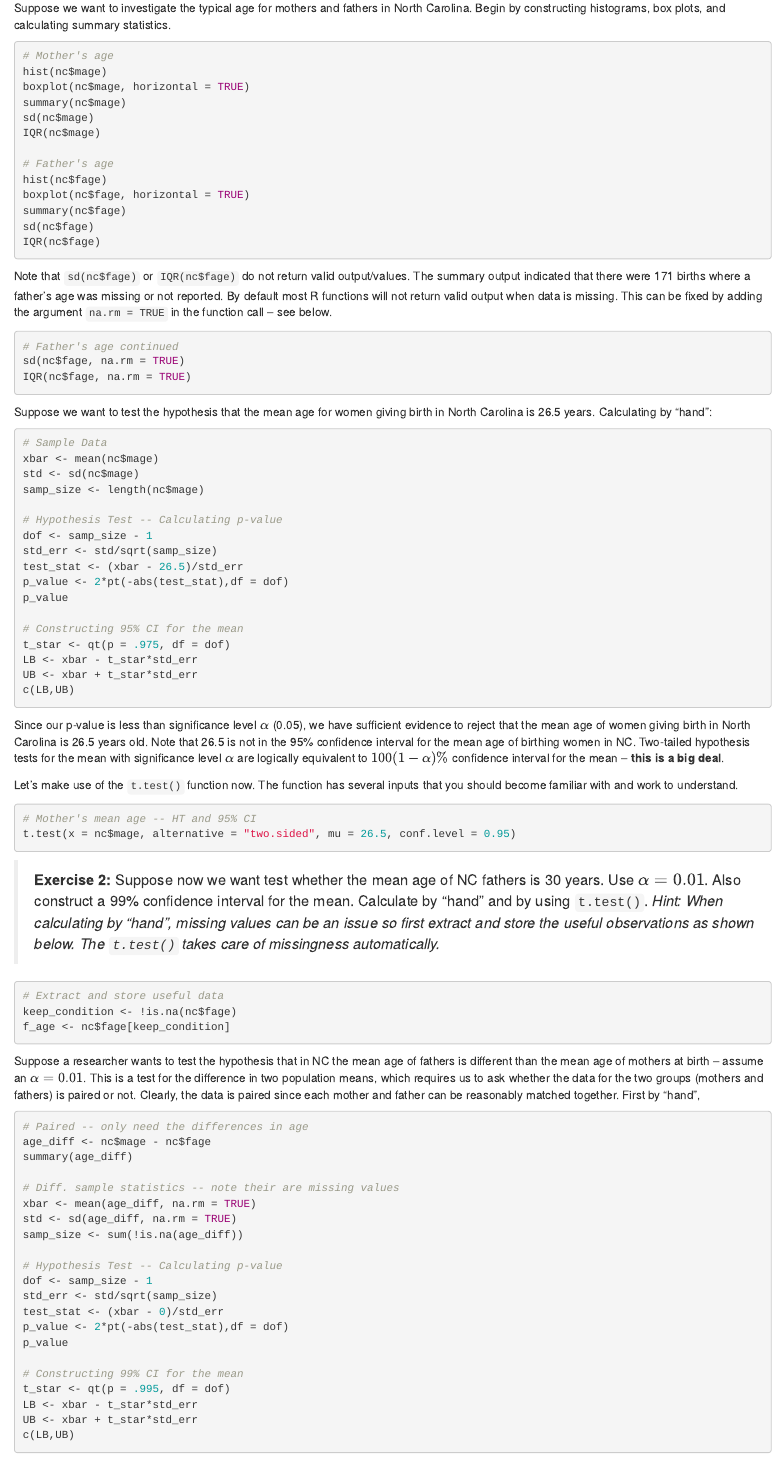
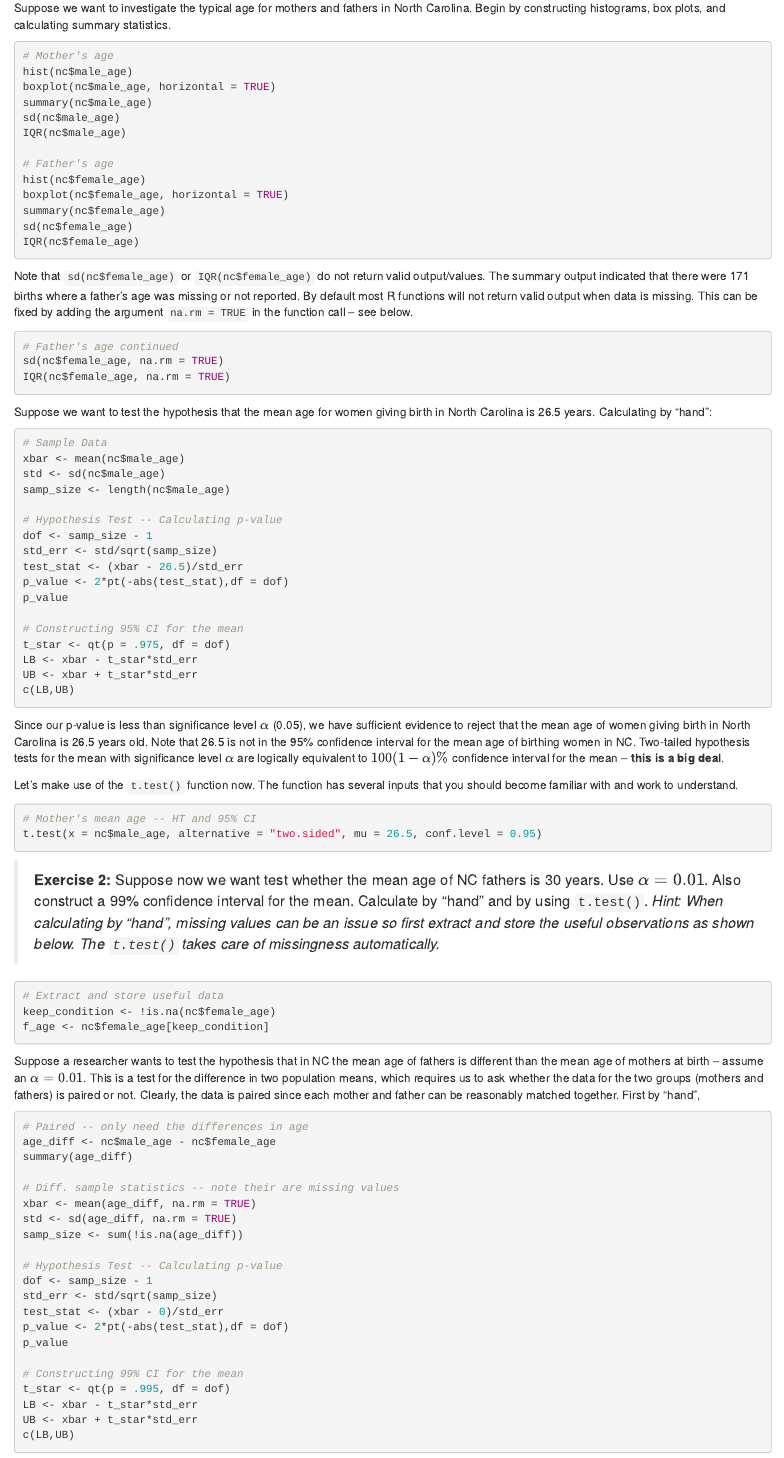
Before and after one commit to nulib/kuyper-stat202, an R Markdown document (07-numerical-data.Rmd): the page in a window 1100 px wide, from 1380 px down. Rendered offline with R 4.5, knitr and Pandoc, with nearby package versions; drawn as R Markdown's standard HTML page in place of the format the file asks for.

Commit message:
changed variable names, minor grammar

````diff
--- a/07-numerical-data.Rmd
+++ b/07-numerical-data.Rmd
@@ -55,35 +55,35 @@ Suppose we want to investigate the typical age for mothers and fathers in North
 
 ```{r, eval=FALSE}
 # Mother's age
-hist(nc$mage)
-boxplot(nc$mage, horizontal = TRUE)
-summary(nc$mage)
-sd(nc$mage)
-IQR(nc$mage)
+hist(nc$male_age)
+boxplot(nc$male_age, horizontal = TRUE)
+summary(nc$male_age)
+sd(nc$male_age)
+IQR(nc$male_age)
 
 # Father's age
-hist(nc$fage)
-boxplot(nc$fage, horizontal = TRUE)
-summary(nc$fage)
-sd(nc$fage)
-IQR(nc$fage)
+hist(nc$female_age)
+boxplot(nc$female_age, horizontal = TRUE)
+summary(nc$female_age)
+sd(nc$female_age)
+IQR(nc$female_age)
 ```
 
-Note that `sd(nc$fage)` or `IQR(nc$fage)` do not return valid output/values. The summary output indicated that there were 171 births where a father's age was missing or not reported. By default most R functions will not return valid output when data is missing. This can be fixed by adding the argument `na.rm = TRUE` in the function call -- see below.
+Note that `sd(nc$female_age)` or `IQR(nc$female_age)` do not return valid output/values. The summary output indicated that there were 171 births where a father's age was missing or not reported. By default most R functions will not return valid output when data is missing. This can be fixed by adding the argument `na.rm = TRUE` in the function call -- see below.
 
 ```{r, eval = FALSE}
 # Father's age continued
-sd(nc$fage, na.rm = TRUE)
-IQR(nc$fage, na.rm = TRUE)
+sd(nc$female_age, na.rm = TRUE)
+IQR(nc$female_age, na.rm = TRUE)
 ```
 
 Suppose we want to test the hypothesis that the mean age for women giving birth in North Carolina is 26.5 years. Calculating by "hand":
 
 ```{r, eval = FALSE}
 # Sample Data
-xbar <- mean(nc$mage)
-std <- sd(nc$mage)
-samp_size <- length(nc$mage)
+xbar <- mean(nc$male_age)
+std <- sd(nc$male_age)
+samp_size <- length(nc$male_age)
 
 # Hypothesis Test -- Calculating p-value
 dof <- samp_size - 1
@@ -105,22 +105,22 @@ Let's make use of the `t.test()` function now. The function has several inputs t
 
 ```{r, eval = FALSE}
 # Mother's mean age -- HT and 95% CI
-t.test(x = nc$mage, alternative = "two.sided", mu = 26.5, conf.level = 0.95)
+t.test(x = nc$male_age, alternative = "two.sided", mu = 26.5, conf.level = 0.95)
 ```
 
 > **Exercise 2:** Suppose now we want test whether the mean age of NC fathers is 30 years. Use $\alpha = 0.01$. Also construct a 99% confidence interval for the mean. Calculate by "hand" and by using `t.test()`. *Hint: When calculating by "hand", missing values can be an issue so first extract and store the useful observations as shown below. The `t.test()` takes care of missingness automatically.*
 
 ```{r, eval = FALSE}
 # Extract and store useful data
-keep_condition <- !is.na(nc$fage)
-f_age <- nc$fage[keep_condition]
+keep_condition <- !is.na(nc$female_age)
+f_age <- nc$female_age[keep_condition]
 ```
 
 Suppose a researcher wants to test the hypothesis that in NC the mean age of fathers is different than the mean age of mothers at birth -- assume an $\alpha = 0.01$. This is a test for the difference in two population means, which requires us to ask whether the data for the two groups (mothers and fathers) is paired or not. Clearly, the data is paired since each mother and father can be reasonably matched together. First by "hand",
 
 ```{r, eval = FALSE}
 # Paired -- only need the differences in age
-age_diff <- nc$mage - nc$fage
+age_diff <- nc$male_age - nc$female_age
 summary(age_diff)
 
 # Diff. sample statistics -- note their are missing values
````
Also changed, not shown: ames.RData (added), docs/search_index.json, 07-numerical-data.Rmd (10 more changed lines), 1 other file.
